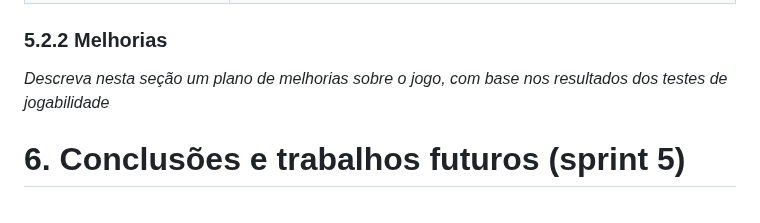
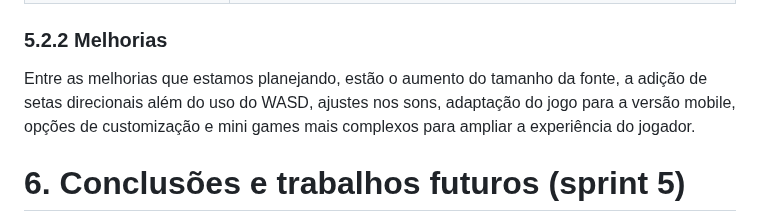
Before and after one commit to jjalmeidadev/skill-sprint-projeto, a Markdown page: documents/gdd.md, the part around the change. Drawn GitHub-style.

Commit message:
Update gdd.md
adicionei a seção 5.2.2

```diff
--- a/documents/gdd.md
+++ b/documents/gdd.md
@@ -1101,7 +1101,7 @@ O que poderia melhorar no jogo? | A responsividade do personagem aos controles,
 
 ### 5.2.2 Melhorias
 
-*Descreva nesta seção um plano de melhorias sobre o jogo, com base nos resultados dos testes de jogabilidade*
+Entre as melhorias que estamos planejando, estão o aumento do tamanho da fonte, a adição de setas direcionais além do uso do WASD, ajustes nos sons, adaptação do jogo para a versão mobile, opções de customização e mini games mais complexos para ampliar a experiência do jogador.
 
 # <a name="c6"></a>6. Conclusões e trabalhos futuros (sprint 5)
 
```
